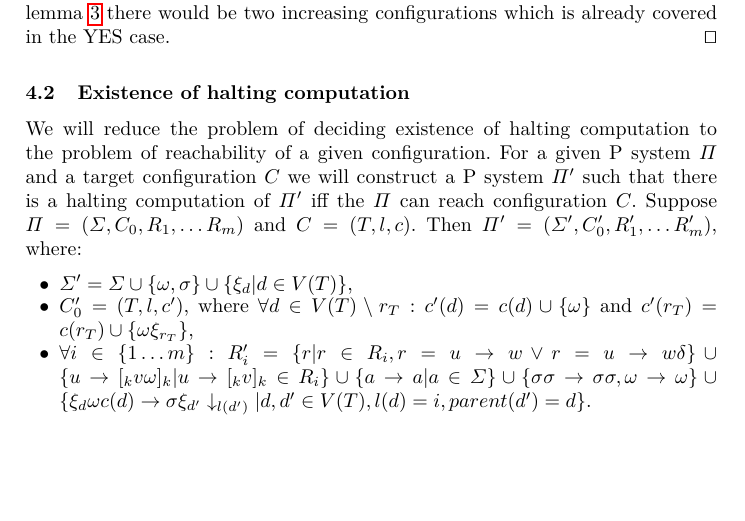
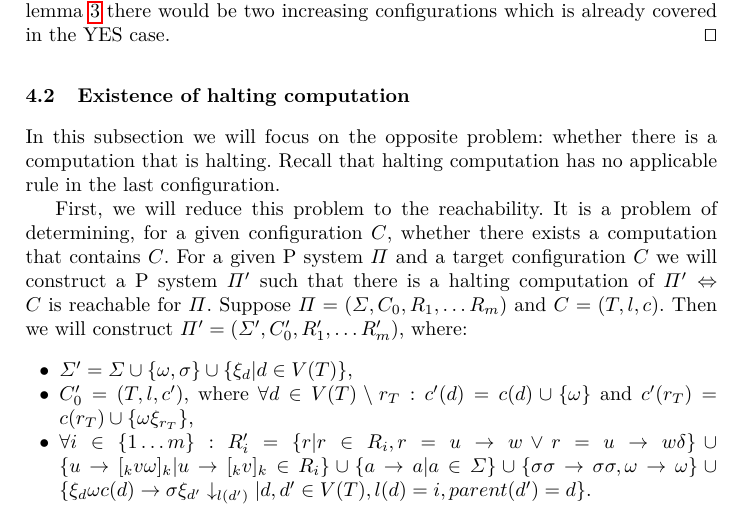
Before and after one commit to mirelon/membrane_computing, a LaTeX paper (active/cie.tex): part of page 7 of 10, cut so that both start at the same text, the shorter picture padded with empty space. Compiled offline with pdfLaTeX.

Commit message:
Simplifying the beggining of subsection 4.2 fixed #96

```diff
--- a/active/cie.tex
+++ b/active/cie.tex
@@ -213,8 +213,10 @@ The entire configuration will be encoded in tuple which consists of $z$ parts. A
 \subsection{Existence of halting computation} % (fold)
 \label{sub:existence_of_halting_computation}
 
-We will reduce the problem of deciding existence of halting computation to the problem of reachability of a given configuration. For a given P system $\Pi$ and a target configuration $C$ we will construct a P system $\Pi^\prime$ such that there is a halting computation of $\Pi^\prime$ iff the $\Pi$ can reach configuration $C$.
-Suppose $\Pi = (\Sigma, C_0, R_1, \dots R_m)$ and $C = (T, l, c)$. Then $\Pi^\prime = (\Sigma^\prime, C_0^\prime, R_1^\prime, \dots R_m^\prime)$, where:
+In this subsection we will focus on the opposite problem: whether there is a computation that is halting. Recall that halting computation has no applicable rule in the last configuration.
+
+First, we will reduce this problem to the reachability. It is a problem of determining, for a given configuration $C$, whether there exists a computation that contains $C$.
+For a given P system $\Pi$ and a target configuration $C$ we will construct a P system $\Pi^\prime$ such that there is a halting computation of $\Pi^\prime\Leftrightarrow\linebreak C$ is reachable for $\Pi$. Suppose $\Pi = (\Sigma, C_0, R_1, \dots R_m)$ and $C = (T, l, c)$. Then we will construct $\Pi^\prime = (\Sigma^\prime, C_0^\prime, R_1^\prime, \dots R_m^\prime)$, where:
 \begin{itemize}
   \item $\Sigma^\prime = \Sigma\cup\{\omega, \sigma\}\cup\{\xi_d|d\in V(T)\}$,
   \item $C_0^\prime = (T, l, c^\prime)$, where $\forall d\in V(T)\setminus r_T: c^\prime(d) = c(d)\cup\{\omega\}$ and $c^\prime(r_T) = c(r_T)\cup\{\omega\xi_{r_T}\}$,
```
